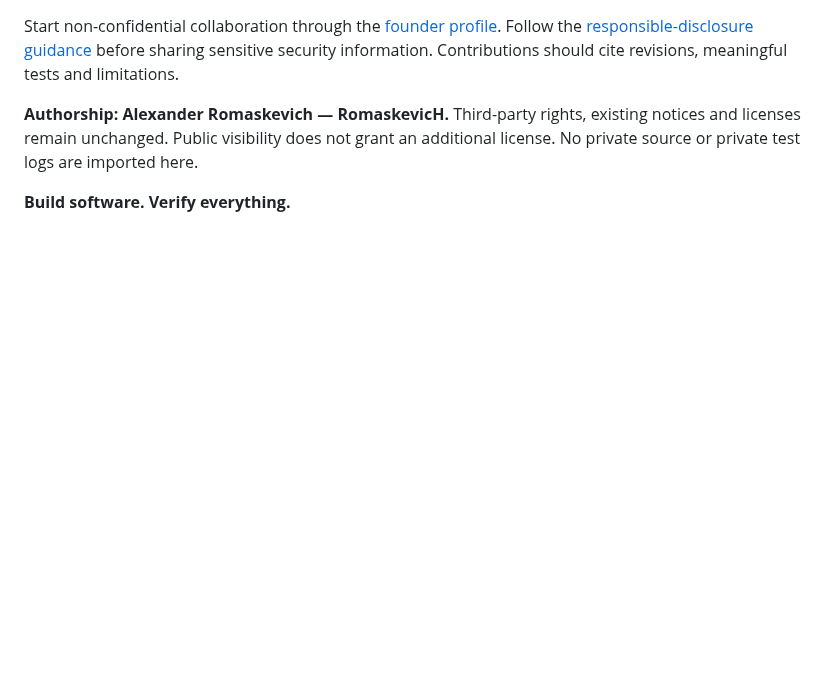
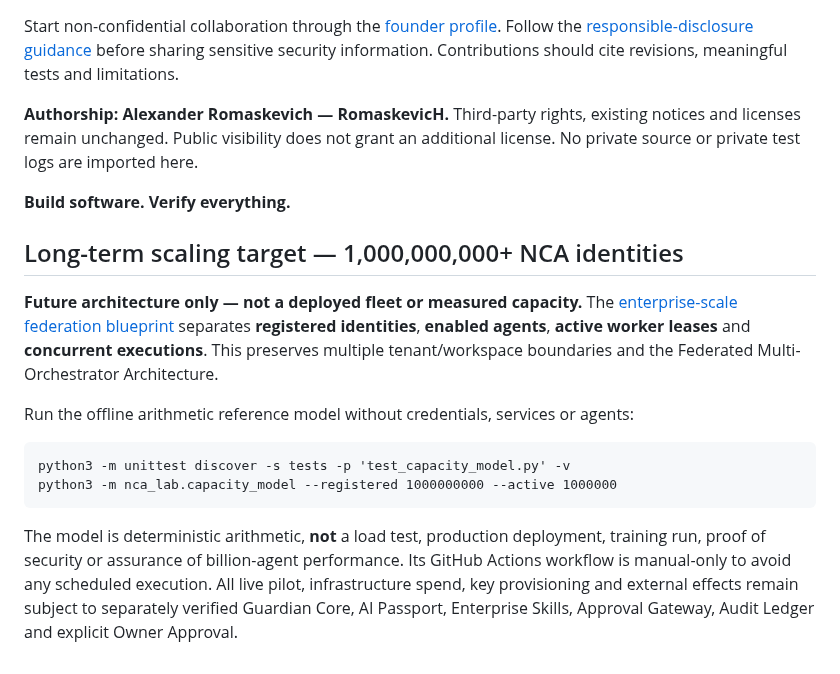
Before and after one commit to oromaskevic23-cmd/Nano-Core-Agents-Public, a Markdown page: README.md, the part around the change. GitHub-like rendering; blank space fills up the shorter version.

Commit message:
docs(nca): surface future billion-plus federated NCA blueprint without runtime claims

```diff
--- a/README.md
+++ b/README.md
@@ -60,3 +60,24 @@ Start non-confidential collaboration through the [founder profile](https://githu
 **Authorship: Alexander Romaskevich — RomaskevicH.** Third-party rights, existing notices and licenses remain unchanged. Public visibility does not grant an additional license. No private source or private test logs are imported here.
 
 **Build software. Verify everything.**
+
+
+## Long-term scaling target — 1,000,000,000+ NCA identities
+
+**Future architecture only — not a deployed fleet or measured capacity.** The
+[enterprise-scale federation blueprint](docs/BILLION_PLUS_NCA_ARCHITECTURE.md)
+separates **registered identities**, **enabled agents**, **active worker leases**
+and **concurrent executions**. This preserves multiple tenant/workspace
+boundaries and the Federated Multi-Orchestrator Architecture.
+
+Run the offline arithmetic reference model without credentials, services or agents:
+
+    python3 -m unittest discover -s tests -p 'test_capacity_model.py' -v
+    python3 -m nca_lab.capacity_model --registered 1000000000 --active 1000000
+
+The model is deterministic arithmetic, **not** a load test, production deployment,
+training run, proof of security or assurance of billion-agent performance.
+Its GitHub Actions workflow is manual-only to avoid any scheduled execution.
+All live pilot, infrastructure spend, key provisioning and external effects remain
+subject to separately verified Guardian Core, AI Passport, Enterprise Skills,
+Approval Gateway, Audit Ledger and explicit Owner Approval.
```
